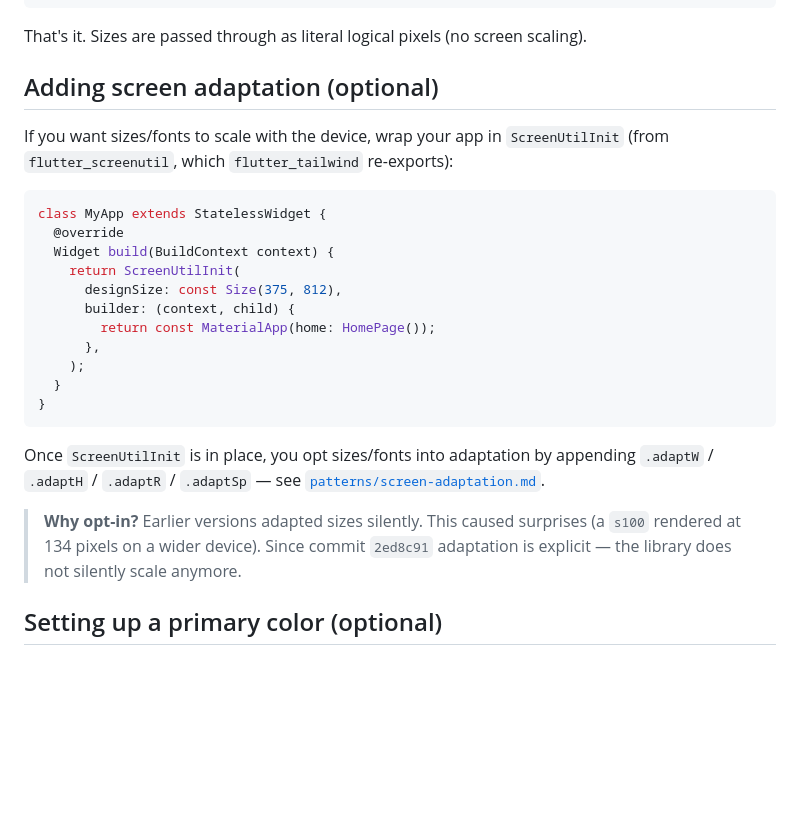
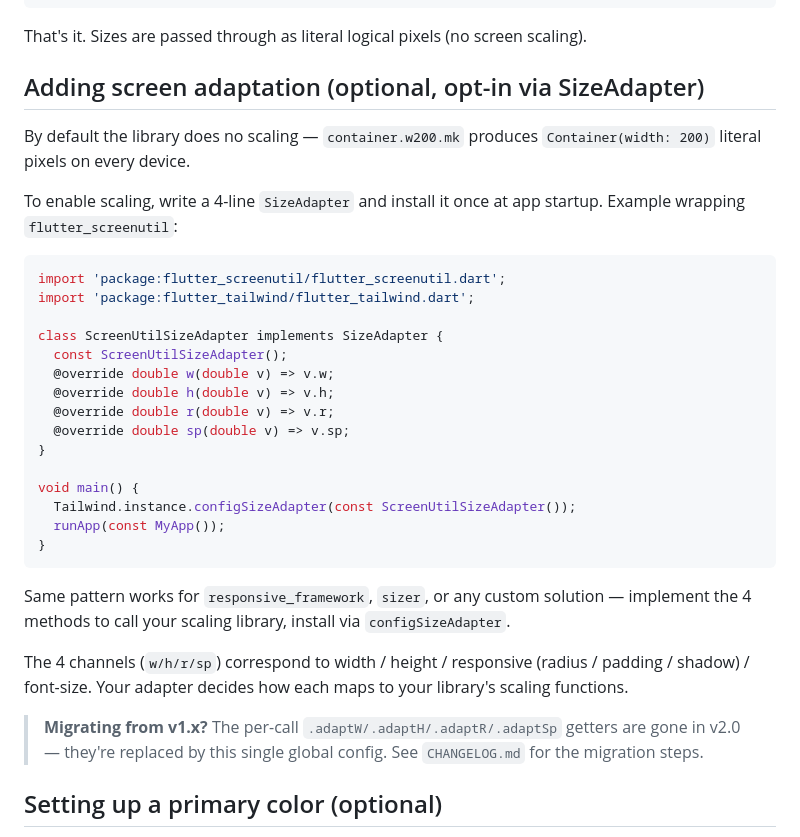
Before and after one commit to fastcode555/flutter_tailwind, a Markdown page: doc/getting-started.md, the part around the change. GitHub-like rendering; blank space fills up the shorter version.

Commit message:
doc: rewrite getting-started — SizeAdapter replaces .adaptW/H/R/Sp

````diff
--- a/doc/getting-started.md
+++ b/doc/getting-started.md
@@ -33,27 +33,35 @@ class HomePage extends StatelessWidget {
 
 That's it. Sizes are passed through as literal logical pixels (no screen scaling).
 
-## Adding screen adaptation (optional)
+## Adding screen adaptation (optional, opt-in via SizeAdapter)
 
-If you want sizes/fonts to scale with the device, wrap your app in `ScreenUtilInit` (from `flutter_screenutil`, which `flutter_tailwind` re-exports):
+By default the library does no scaling — `container.w200.mk` produces `Container(width: 200)` literal pixels on every device.
+
+To enable scaling, write a 4-line `SizeAdapter` and install it once at app startup. Example wrapping `flutter_screenutil`:
 
 ```dart
-class MyApp extends StatelessWidget {
-  @override
-  Widget build(BuildContext context) {
-    return ScreenUtilInit(
-      designSize: const Size(375, 812),
-      builder: (context, child) {
-        return const MaterialApp(home: HomePage());
-      },
-    );
-  }
+import 'package:flutter_screenutil/flutter_screenutil.dart';
+import 'package:flutter_tailwind/flutter_tailwind.dart';
+
+class ScreenUtilSizeAdapter implements SizeAdapter {
+  const ScreenUtilSizeAdapter();
+  @override double w(double v) => v.w;
+  @override double h(double v) => v.h;
+  @override double r(double v) => v.r;
+  @override double sp(double v) => v.sp;
+}
+
+void main() {
+  Tailwind.instance.configSizeAdapter(const ScreenUtilSizeAdapter());
+  runApp(const MyApp());
 }
 ```
 
-Once `ScreenUtilInit` is in place, you opt sizes/fonts into adaptation by appending `.adaptW` / `.adaptH` / `.adaptR` / `.adaptSp` — see [`patterns/screen-adaptation.md`](patterns/screen-adaptation.md).
+Same pattern works for `responsive_framework`, `sizer`, or any custom solution — implement the 4 methods to call your scaling library, install via `configSizeAdapter`.
 
-> **Why opt-in?** Earlier versions adapted sizes silently. This caused surprises (a `s100` rendered at 134 pixels on a wider device). Since commit `2ed8c91` adaptation is explicit — the library does not silently scale anymore.
+The 4 channels (`w/h/r/sp`) correspond to width / height / responsive (radius / padding / shadow) / font-size. Your adapter decides how each maps to your library's scaling functions.
+
+> **Migrating from v1.x?** The per-call `.adaptW/.adaptH/.adaptR/.adaptSp` getters are gone in v2.0 — they're replaced by this single global config. See `CHANGELOG.md` for the migration steps.
 
 ## Setting up a primary color (optional)
 
````
